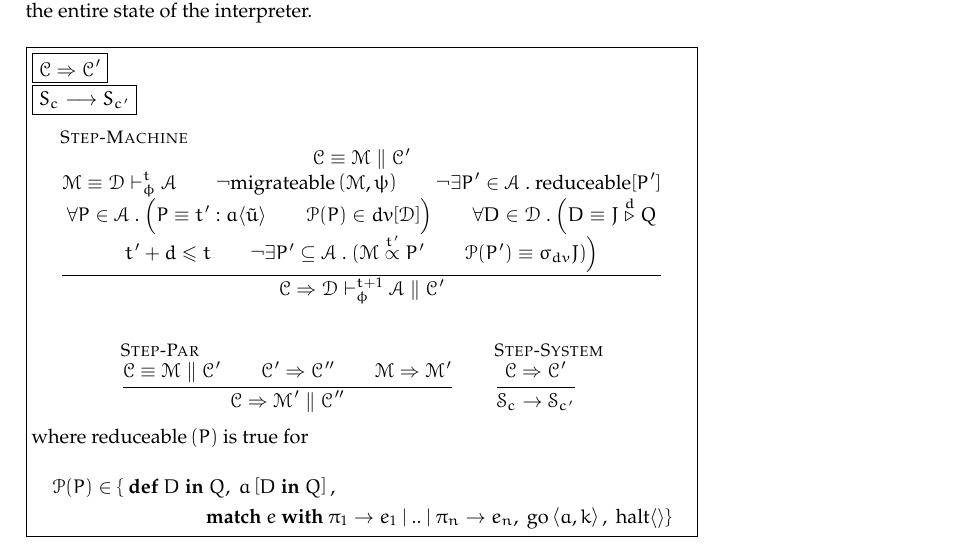
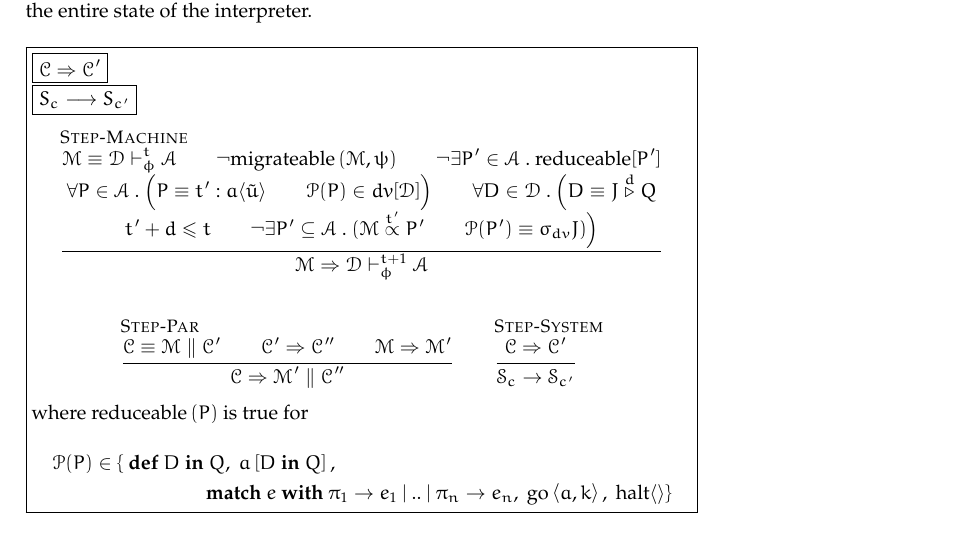
Before and after one commit to ulrikrasmussen/Bachelorprojekt, a LaTeX thesis (report/report.tex, which reads report/chap/language.tex): part of page 9 of 19, cut so that both start at the same text. Compiled offline with pdfLaTeX.

Commit message:
Fixed Step-Machine rule.

```diff
--- a/report/chap/language.tex
+++ b/report/chap/language.tex
@@ -474,7 +473,7 @@ $\boxed{S_{c} \longrightarrow S_{c'}}$ \\
                          \lnot\exists P' \subseteq\A~.~( \M \time{t'} P' \\ \P (P') \equiv \sigma_{dv}J)\Big)
 }
 {
-  \C \Rightarrow \D \mscG{t+1}{\phi} \A \parallel \C'
+  \M \Rightarrow \D \mscG{t+1}{\phi} \A
 }
 \end{equation*}\\
 \begin{equation*}
```
Also changed, not shown: report/chap/language.tex (1 more changed lines).
